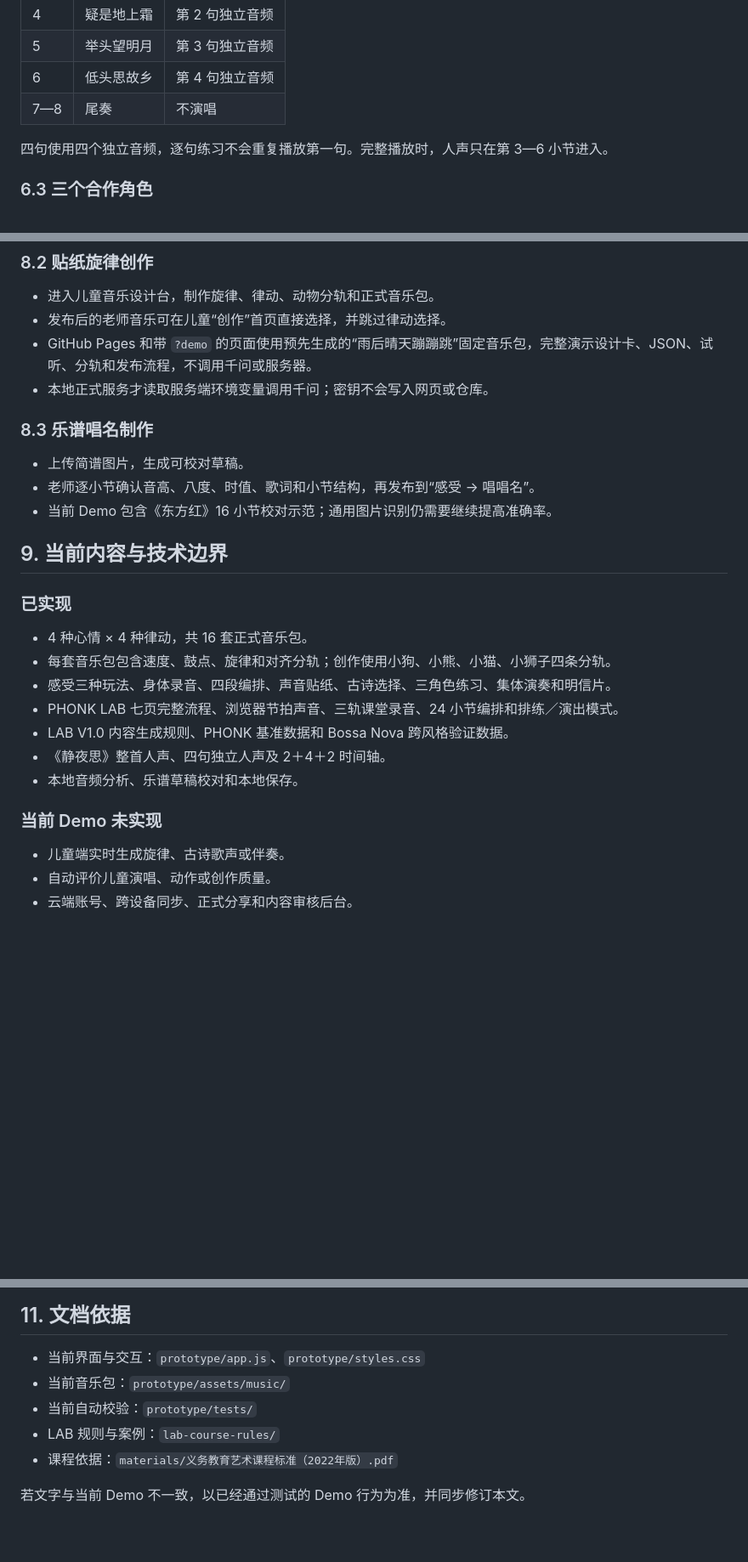
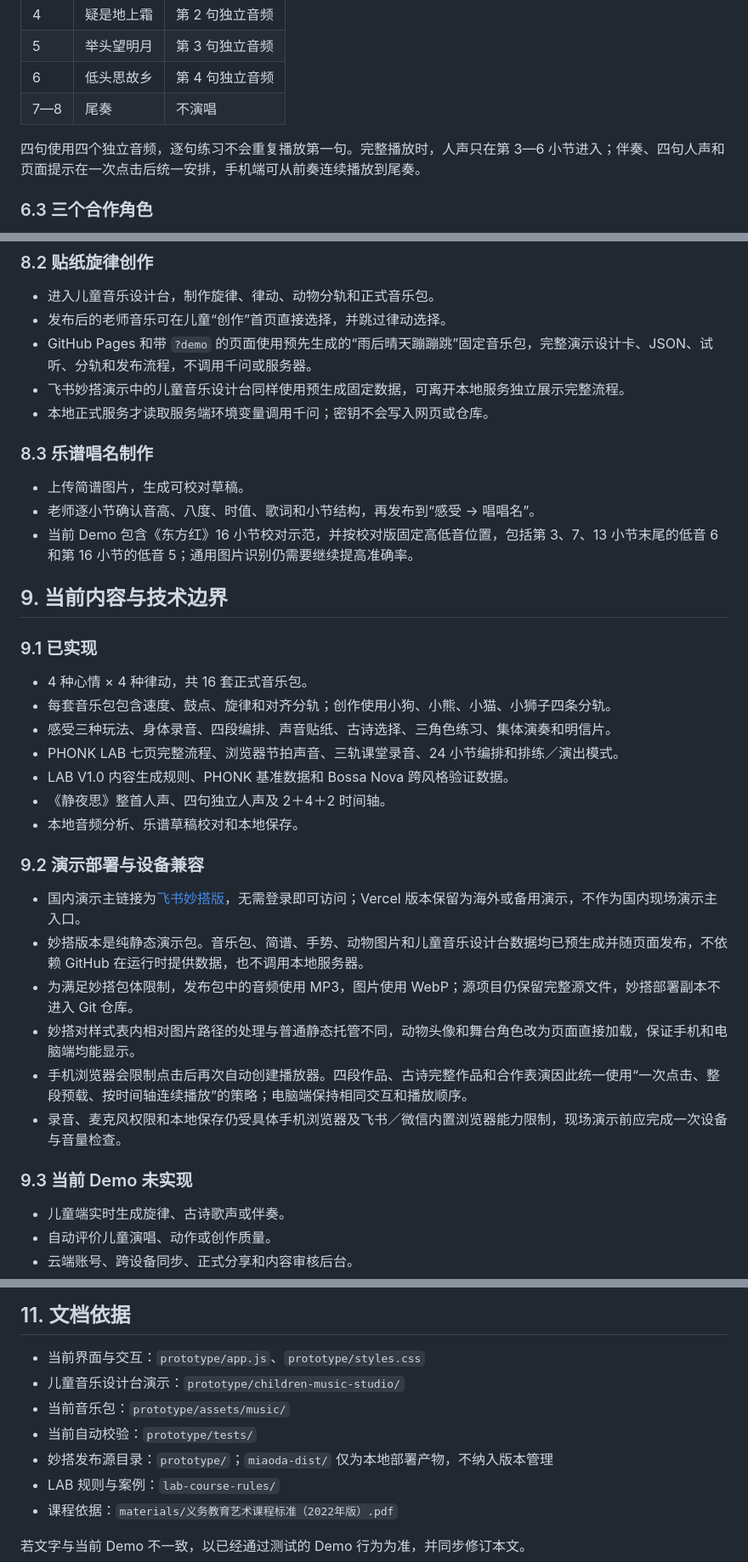
Before and after one commit to Mio0707/music, a Markdown page: PRODUCT.md, 3 parts joined by grey strips. Shown at 85% size. Drawn GitHub-style; blank space fills up the shorter version.

Commit message:
更新产品文档与演示部署说明

```diff
--- a/PRODUCT.md
+++ b/PRODUCT.md
@@ -193,7 +194,7 @@
 | 6 | 低头思故乡 | 第 4 句独立音频 |
 | 7—8 | 尾奏 | 不演唱 |
 
-四句使用四个独立音频，逐句练习不会重复播放第一句。完整播放时，人声只在第 3—6 小节进入。
+四句使用四个独立音频，逐句练习不会重复播放第一句。完整播放时，人声只在第 3—6 小节进入；伴奏、四句人声和页面提示在一次点击后统一安排，手机端可从前奏连续播放到尾奏。
 
 ### 6.3 三个合作角色
 
@@ -229,17 +230,18 @@
 - 进入儿童音乐设计台，制作旋律、律动、动物分轨和正式音乐包。
 - 发布后的老师音乐可在儿童“创作”首页直接选择，并跳过律动选择。
 - GitHub Pages 和带 `?demo` 的页面使用预先生成的“雨后晴天蹦蹦跳”固定音乐包，完整演示设计卡、JSON、试听、分轨和发布流程，不调用千问或服务器。
+- 飞书妙搭演示中的儿童音乐设计台同样使用预生成固定数据，可离开本地服务独立展示完整流程。
 - 本地正式服务才读取服务端环境变量调用千问；密钥不会写入网页或仓库。
 
 ### 8.3 乐谱唱名制作
 
 - 上传简谱图片，生成可校对草稿。
 - 老师逐小节确认音高、八度、时值、歌词和小节结构，再发布到“感受 → 唱唱名”。
-- 当前 Demo 包含《东方红》16 小节校对示范；通用图片识别仍需要继续提高准确率。
+- 当前 Demo 包含《东方红》16 小节校对示范，并按校对版固定高低音位置，包括第 3、7、13 小节末尾的低音 6 和第 16 小节的低音 5；通用图片识别仍需要继续提高准确率。
 
 ## 9. 当前内容与技术边界
 
-### 已实现
+### 9.1 已实现
 
 - 4 种心情 × 4 种律动，共 16 套正式音乐包。
 - 每套音乐包包含速度、鼓点、旋律和对齐分轨；创作使用小狗、小熊、小猫、小狮子四条分轨。
@@ -249,7 +251,16 @@
 - 《静夜思》整首人声、四句独立人声及 2＋4＋2 时间轴。
 - 本地音频分析、乐谱草稿校对和本地保存。
 
-### 当前 Demo 未实现
+### 9.2 演示部署与设备兼容
+
+- 国内演示主链接为[飞书妙搭版](https://jcnnzxa69mx7.feishuapp.com/app/app_17c178w2kx0/)，无需登录即可访问；Vercel 版本保留为海外或备用演示，不作为国内现场演示主入口。
+- 妙搭版本是纯静态演示包。音乐包、简谱、手势、动物图片和儿童音乐设计台数据均已预生成并随页面发布，不依赖 GitHub 在运行时提供数据，也不调用本地服务器。
+- 为满足妙搭包体限制，发布包中的音频使用 MP3，图片使用 WebP；源项目仍保留完整源文件，妙搭部署副本不进入 Git 仓库。
+- 妙搭对样式表内相对图片路径的处理与普通静态托管不同，动物头像和舞台角色改为页面直接加载，保证手机和电脑端均能显示。
+- 手机浏览器会限制点击后再次自动创建播放器。四段作品、古诗完整作品和合作表演因此统一使用“一次点击、整段预载、按时间轴连续播放”的策略；电脑端保持相同交互和播放顺序。
+- 录音、麦克风权限和本地保存仍受具体手机浏览器及飞书／微信内置浏览器能力限制，现场演示前应完成一次设备与音量检查。
+
+### 9.3 当前 Demo 未实现
 
 - 儿童端实时生成旋律、古诗歌声或伴奏。
 - 自动评价儿童演唱、动作或创作质量。
@@ -305,8 +316,10 @@ LAB 后续按以下顺序建设：
 ## 11. 文档依据
 
 - 当前界面与交互：`prototype/app.js`、`prototype/styles.css`
+- 儿童音乐设计台演示：`prototype/children-music-studio/`
 - 当前音乐包：`prototype/assets/music/`
 - 当前自动校验：`prototype/tests/`
+- 妙搭发布源目录：`prototype/`；`miaoda-dist/` 仅为本地部署产物，不纳入版本管理
 - LAB 规则与案例：`lab-course-rules/`
 - 课程依据：`materials/义务教育艺术课程标准（2022年版）.pdf`
 
```
Also changed, not shown: other parts of PRODUCT.md (+2 -1 lines).
